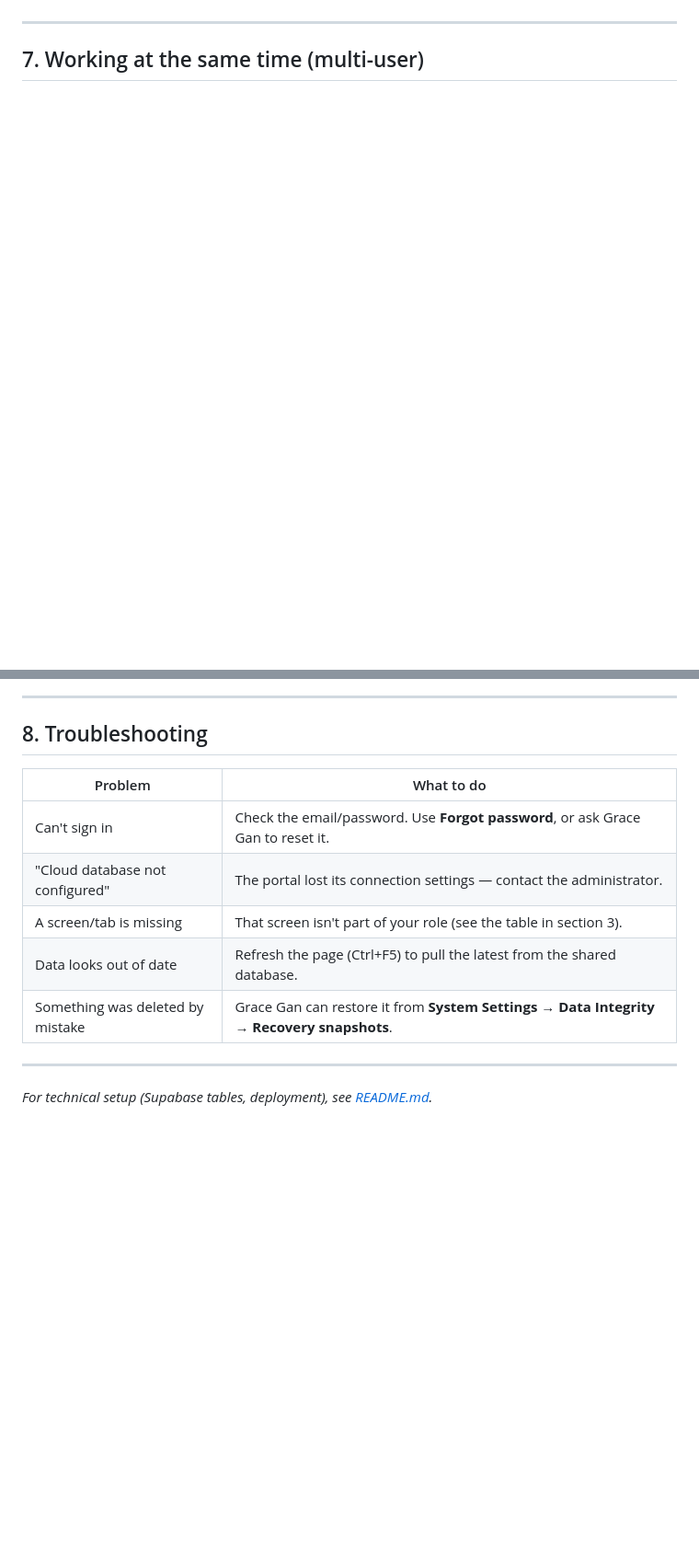
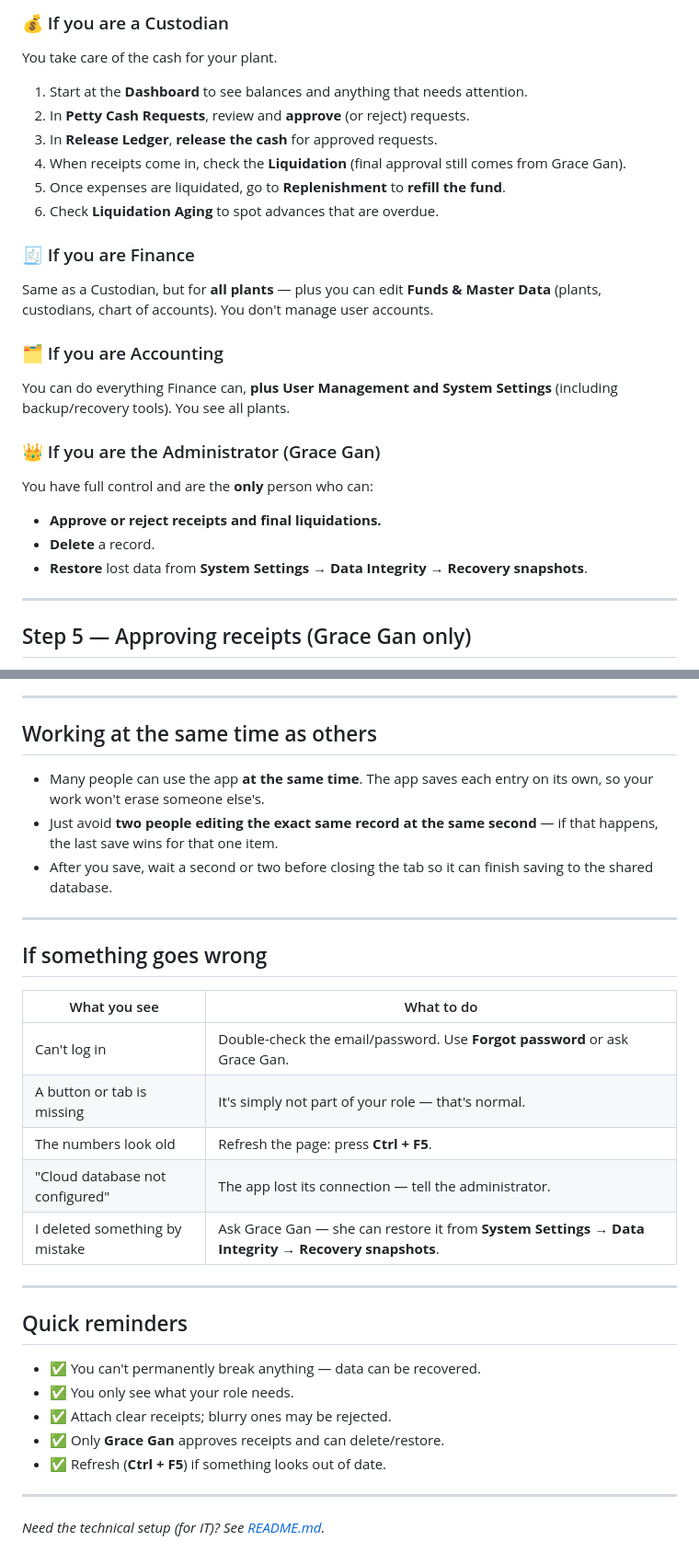
Before and after one commit to Rusmore/A1-PLUST, a Markdown page: USER_GUIDE.md, 2 parts joined by grey strips. Shown at 92% size. Rendered like a GitHub page; blank space fills up the shorter version.

```diff
--- a/USER_GUIDE.md
+++ b/USER_GUIDE.md
@@ -137,5 +161,31 @@ Full access to every screen, and the **only** person who can:
+### 💰 If you are a Custodian
+You take care of the cash for your plant.
+
+1. Start at the **Dashboard** to see balances and anything that needs attention.
+2. In **Petty Cash Requests**, review and **approve** (or reject) requests.
+3. In **Release Ledger**, **release the cash** for approved requests.
+4. When receipts come in, check the **Liquidation** (final approval still comes
+   from Grace Gan).
+5. Once expenses are liquidated, go to **Replenishment** to **refill the fund**.
+6. Check **Liquidation Aging** to spot advances that are overdue.
+
+### 🧾 If you are Finance
+Same as a Custodian, but for **all plants** — plus you can edit **Funds & Master
+Data** (plants, custodians, chart of accounts). You don't manage user accounts.
+
+### 🗂️ If you are Accounting
+You can do everything Finance can, **plus User Management and System Settings**
+(including backup/recovery tools). You see all plants.
+
+### 👑 If you are the Administrator (Grace Gan)
+You have full control and are the **only** person who can:
+
+- **Approve or reject receipts and final liquidations.**
+- **Delete** a record.
+- **Restore** lost data from **System Settings → Data Integrity → Recovery
+  snapshots**.
 
 ---
 
-## 7. Working at the same time (multi-user)
+## Step 5 — Approving receipts (Grace Gan only)
 
@@ -148,16 +205,37 @@ Full access to every screen, and the **only** person who can:
 
 ---
 
-## 8. Troubleshooting
+## Working at the same time as others
 
-| Problem | What to do |
-|---------|-----------|
-| Can't sign in | Check the email/password. Use **Forgot password**, or ask Grace Gan to reset it. |
-| "Cloud database not configured" | The portal lost its connection settings — contact the administrator. |
-| A screen/tab is missing | That screen isn't part of your role (see the table in section 3). |
-| Data looks out of date | Refresh the page (Ctrl+F5) to pull the latest from the shared database. |
-| Something was deleted by mistake | Grace Gan can restore it from **System Settings → Data Integrity → Recovery snapshots**. |
+- Many people can use the app **at the same time**. The app saves each entry on
+  its own, so your work won't erase someone else's.
+- Just avoid **two people editing the exact same record at the same second** — if
+  that happens, the last save wins for that one item.
+- After you save, wait a second or two before closing the tab so it can finish
+  saving to the shared database.
 
 ---
 
-*For technical setup (Supabase tables, deployment), see [README.md](README.md).*
+## If something goes wrong
+
+| What you see | What to do |
+|--------------|-----------|
+| Can't log in | Double-check the email/password. Use **Forgot password** or ask Grace Gan. |
+| A button or tab is missing | It's simply not part of your role — that's normal. |
+| The numbers look old | Refresh the page: press **Ctrl + F5**. |
+| "Cloud database not configured" | The app lost its connection — tell the administrator. |
+| I deleted something by mistake | Ask Grace Gan — she can restore it from **System Settings → Data Integrity → Recovery snapshots**. |
+
+---
+
+## Quick reminders
+
+- ✅ You can't permanently break anything — data can be recovered.
+- ✅ You only see what your role needs.
+- ✅ Attach clear receipts; blurry ones may be rejected.
+- ✅ Only **Grace Gan** approves receipts and can delete/restore.
+- ✅ Refresh (**Ctrl + F5**) if something looks out of date.
+
+---
+
+*Need the technical setup (for IT)? See [README.md](README.md).*
```
Also changed, not shown: other parts of USER_GUIDE.md (+140 -109 lines).
